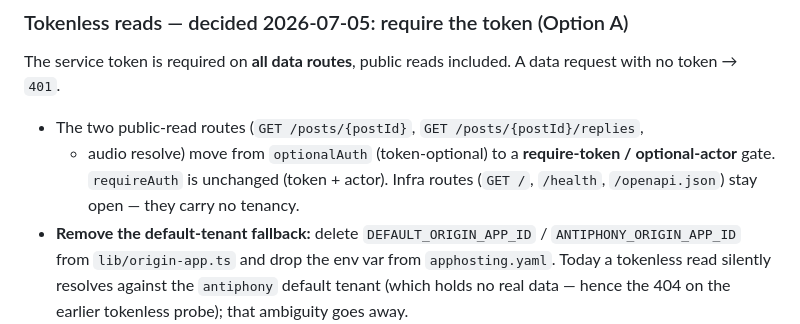
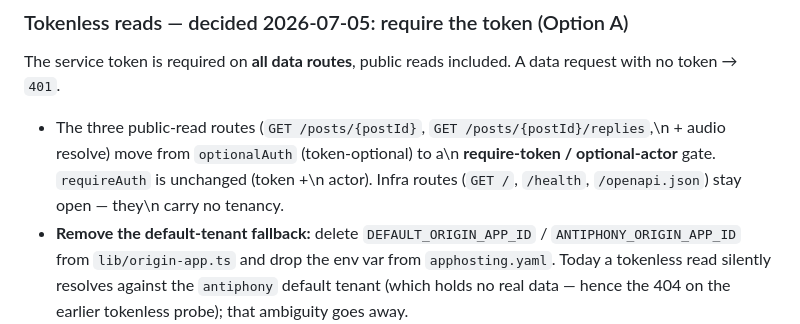
Before and after one commit to bbthorson/antiphony, a Markdown page: specs/core-surface.md, the part around the change. GitHub-like rendering.

Commit message:
Update specs/core-surface.md
Co-authored-by: gemini-code-assist[bot] <176961590+gemini-code-assist[bot]@users.noreply.github.com>

```diff
--- a/specs/core-surface.md
+++ b/specs/core-surface.md
@@ -125,11 +125,7 @@ means "no viewer," not "no tenant."
 The service token is required on **all data routes**, public reads included. A
 data request with no token → `401`.
 
-- The two public-read routes (`GET /posts/{postId}`, `GET /posts/{postId}/replies`,
-  + audio resolve) move from `optionalAuth` (token-optional) to a
-  **require-token / optional-actor** gate. `requireAuth` is unchanged (token +
-  actor). Infra routes (`GET /`, `/health`, `/openapi.json`) stay open — they
-  carry no tenancy.
+- The three public-read routes (`GET /posts/{postId}`, `GET /posts/{postId}/replies`,\n  + audio resolve) move from `optionalAuth` (token-optional) to a\n  **require-token / optional-actor** gate. `requireAuth` is unchanged (token +\n  actor). Infra routes (`GET /`, `/health`, `/openapi.json`) stay open — they\n  carry no tenancy.
 - **Remove the default-tenant fallback:** delete `DEFAULT_ORIGIN_APP_ID` /
   `ANTIPHONY_ORIGIN_APP_ID` from `lib/origin-app.ts` and drop the env var from
   `apphosting.yaml`. Today a tokenless read silently resolves against the
```
